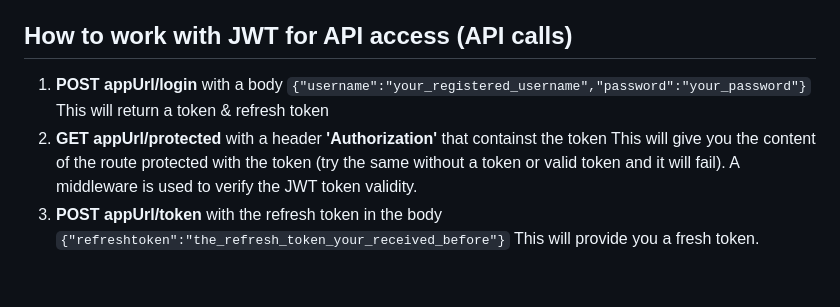
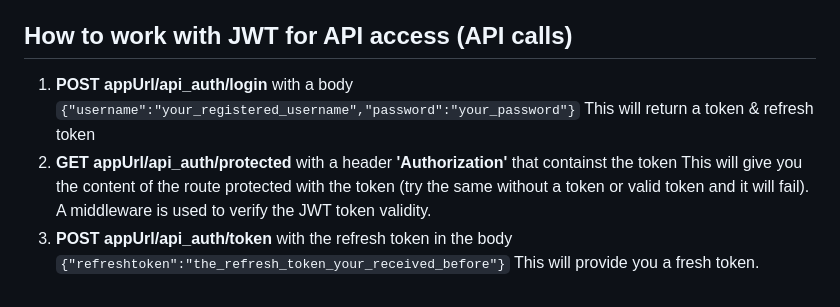
Before and after one commit to horemansp/NodeJS-Passport-local-MongoDB-Sessions-JWT, a Markdown page: readme.md, the part around the change. GitHub-like rendering.

````diff
--- a/readme.md
+++ b/readme.md
@@ -44,10 +44,10 @@ There are 2 menu options:
 
 
 ## How to work with JWT for API access (API calls)
-1. **POST appUrl/login** with a body ```{"username":"your_registered_username","password":"your_password"}```
+1. **POST appUrl/api_auth/login** with a body ```{"username":"your_registered_username","password":"your_password"}```
 This will return a token & refresh token
-2. **GET appUrl/protected** with a header **'Authorization'** that containst the token
+2. **GET appUrl/api_auth/protected** with a header **'Authorization'** that containst the token
 This will give you the content of the route protected with the token (try the same without a token or valid token and it will fail).
 A middleware is used to verify the JWT token validity.
-3. **POST appUrl/token** with the refresh token in the body ```{"refreshtoken":"the_refresh_token_your_received_before"}```
+3. **POST appUrl/api_auth/token** with the refresh token in the body ```{"refreshtoken":"the_refresh_token_your_received_before"}```
 This will provide you a fresh token.
````
